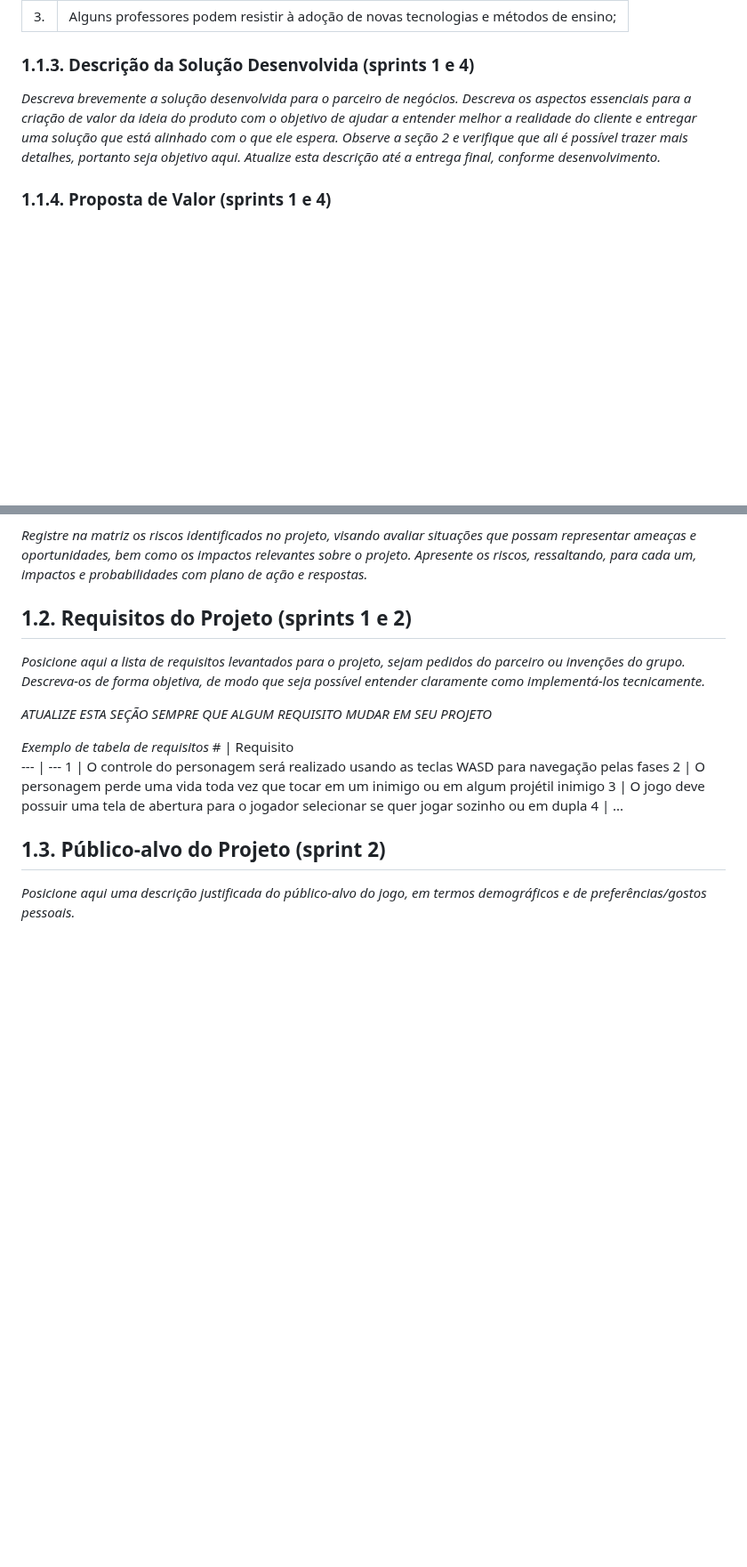
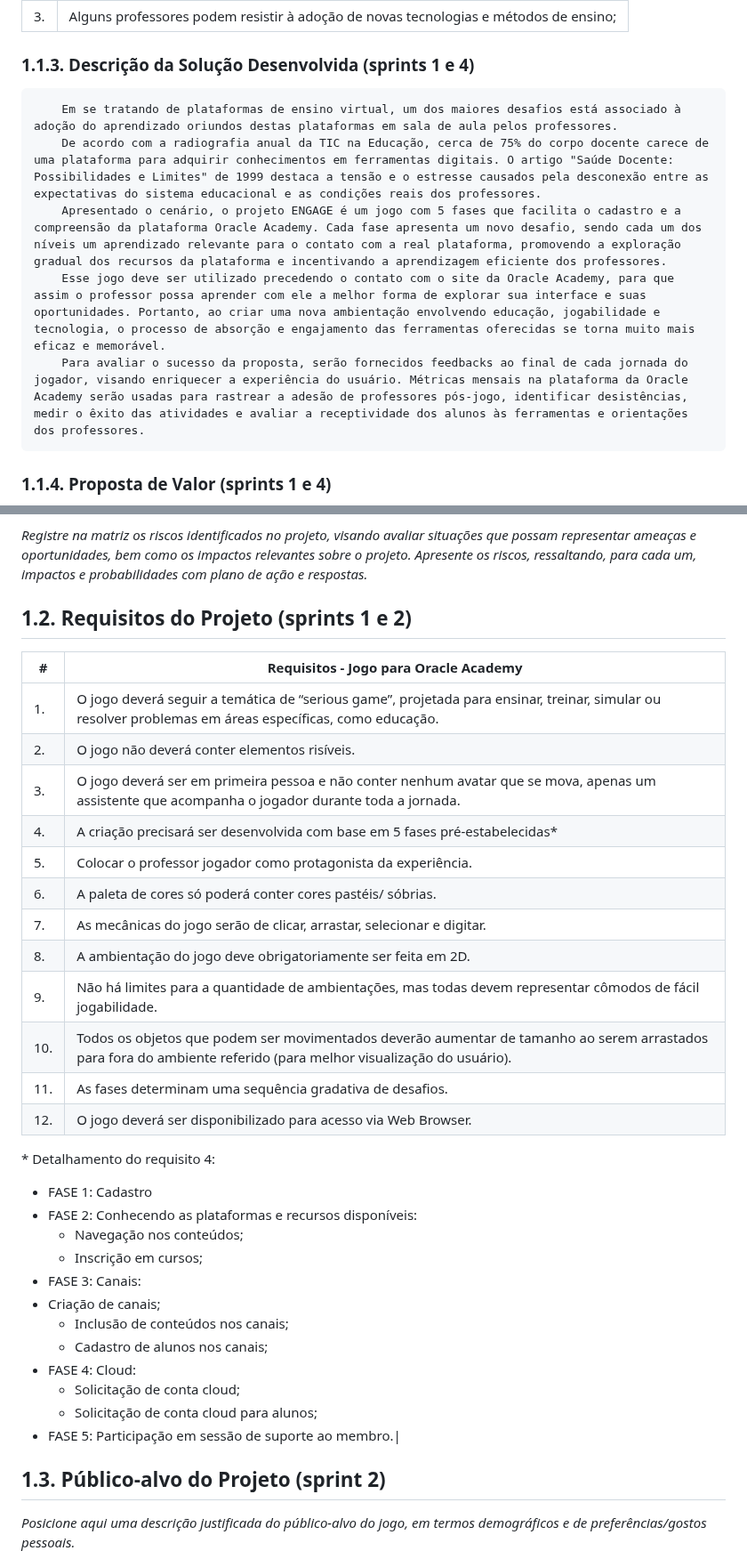
Before and after one commit to bcrusinski/Engage, a Markdown page: document/gdd.md, 2 parts joined by grey strips. Shown at 89% size. Drawn GitHub-style; blank space fills up the shorter version.

Commit message:
Adição dos requisitos do projeto

```diff
--- a/document/gdd.md
+++ b/document/gdd.md
@@ -82,6 +82,11 @@
 
 ### 1.1.3. Descrição da Solução Desenvolvida (sprints 1 e 4)
 
-*Descreva brevemente a solução desenvolvida para o parceiro de negócios. Descreva os aspectos essenciais para a criação de valor da ideia do produto com o objetivo de ajudar a entender melhor a realidade do cliente e entregar uma solução que está alinhado com o que ele espera. Observe a seção 2 e verifique que ali é possível trazer mais detalhes, portanto seja objetivo aqui. Atualize esta descrição até a entrega final, conforme desenvolvimento.*
+        Em se tratando de plataformas de ensino virtual, um dos maiores desafios está associado à adoção do aprendizado oriundos destas plataformas em sala de aula pelos professores.
+        De acordo com a radiografia anual da TIC na Educação, cerca de 75% do corpo docente carece de uma plataforma para adquirir conhecimentos em ferramentas digitais. O artigo "Saúde Docente: Possibilidades e Limites" de 1999 destaca a tensão e o estresse causados pela desconexão entre as expectativas do sistema educacional e as condições reais dos professores.
+        Apresentado o cenário, o projeto ENGAGE é um jogo com 5 fases que facilita o cadastro e a compreensão da plataforma Oracle Academy. Cada fase apresenta um novo desafio, sendo cada um dos níveis um aprendizado relevante para o contato com a real plataforma, promovendo a exploração gradual dos recursos da plataforma e incentivando a aprendizagem eficiente dos professores.
+        Esse jogo deve ser utilizado precedendo o contato com o site da Oracle Academy, para que assim o professor possa aprender com ele a melhor forma de explorar sua interface e suas oportunidades. Portanto, ao criar uma nova ambientação envolvendo educação, jogabilidade e tecnologia, o processo de absorção e engajamento das ferramentas oferecidas se torna muito mais eficaz e memorável.
+        Para avaliar o sucesso da proposta, serão fornecidos feedbacks ao final de cada jornada do jogador, visando enriquecer a experiência do usuário. Métricas mensais na plataforma da Oracle Academy serão usadas para rastrear a adesão de professores pós-jogo, identificar desistências, medir o êxito das atividades e avaliar a receptividade dos alunos às ferramentas e orientações dos professores.
+
 
 ### 1.1.4. Proposta de Valor (sprints 1 e 4)
@@ -94,17 +101,36 @@
 
 ## 1.2. Requisitos do Projeto (sprints 1 e 2)
 
-*Posicione aqui a lista de requisitos levantados para o projeto, sejam pedidos do parceiro ou invenções do grupo. Descreva-os de forma objetiva, de modo que seja possível entender claramente como implementá-los tecnicamente.*
 
-*ATUALIZE ESTA SEÇÃO SEMPRE QUE ALGUM REQUISITO MUDAR EM SEU PROJETO*
+|# | Requisitos - Jogo para Oracle Academy
+--- | ---
+| 1. | O jogo deverá seguir a temática de “serious game”, projetada para ensinar, treinar, simular ou resolver problemas em áreas específicas, como educação.
+| 2. | O jogo não deverá conter elementos risíveis.
+| 3. | O jogo deverá ser em primeira pessoa e não conter nenhum avatar que se mova, apenas um assistente que acompanha o jogador durante toda a jornada.
+| 4. | A criação precisará ser desenvolvida com base em 5 fases pré-estabelecidas*
+| 5. | Colocar o professor jogador como protagonista da experiência.
+| 6. | A paleta de cores só poderá conter cores pastéis/ sóbrias.
+| 7. | As mecânicas do jogo serão de clicar, arrastar, selecionar e digitar.
+| 8. | A ambientação do jogo deve obrigatoriamente ser feita em 2D.
+| 9. | Não há limites para a quantidade de ambientações, mas todas devem representar cômodos de fácil jogabilidade.
+| 10. | Todos os objetos que podem ser movimentados deverão aumentar de tamanho ao serem arrastados para fora do ambiente referido (para melhor visualização do usuário).
+| 11. | As fases determinam uma sequência gradativa de desafios.
+| 12. | O jogo deverá ser disponibilizado para acesso via Web Browser.
 
-*Exemplo de tabela de requisitos*
-\# | Requisito
---- | ---
-1 | O controle do personagem será realizado usando as teclas WASD para navegação pelas fases
-2 | O personagem perde uma vida toda vez que tocar em um inimigo ou em algum projétil inimigo
-3 | O jogo deve possuir uma tela de abertura para o jogador selecionar se quer jogar sozinho ou em dupla
-4 | ...
+\* Detalhamento do requisito 4:
+* FASE 1: Cadastro
+* FASE 2: Conhecendo as plataformas e recursos disponíveis:
+    * Navegação nos conteúdos;
+    * Inscrição em cursos;
+* FASE 3: Canais:
+* Criação de canais;
+    * Inclusão de conteúdos nos canais;
+    * Cadastro de alunos nos canais;
+* FASE 4: Cloud:
+    * Solicitação de conta cloud;
+    * Solicitação de conta cloud para alunos;
+* FASE 5: Participação em sessão de suporte ao membro.|
+
 
 ## 1.3. Público-alvo do Projeto (sprint 2)
 
```
Also changed, not shown: other parts of document/gdd.md (+6 -4 lines).
